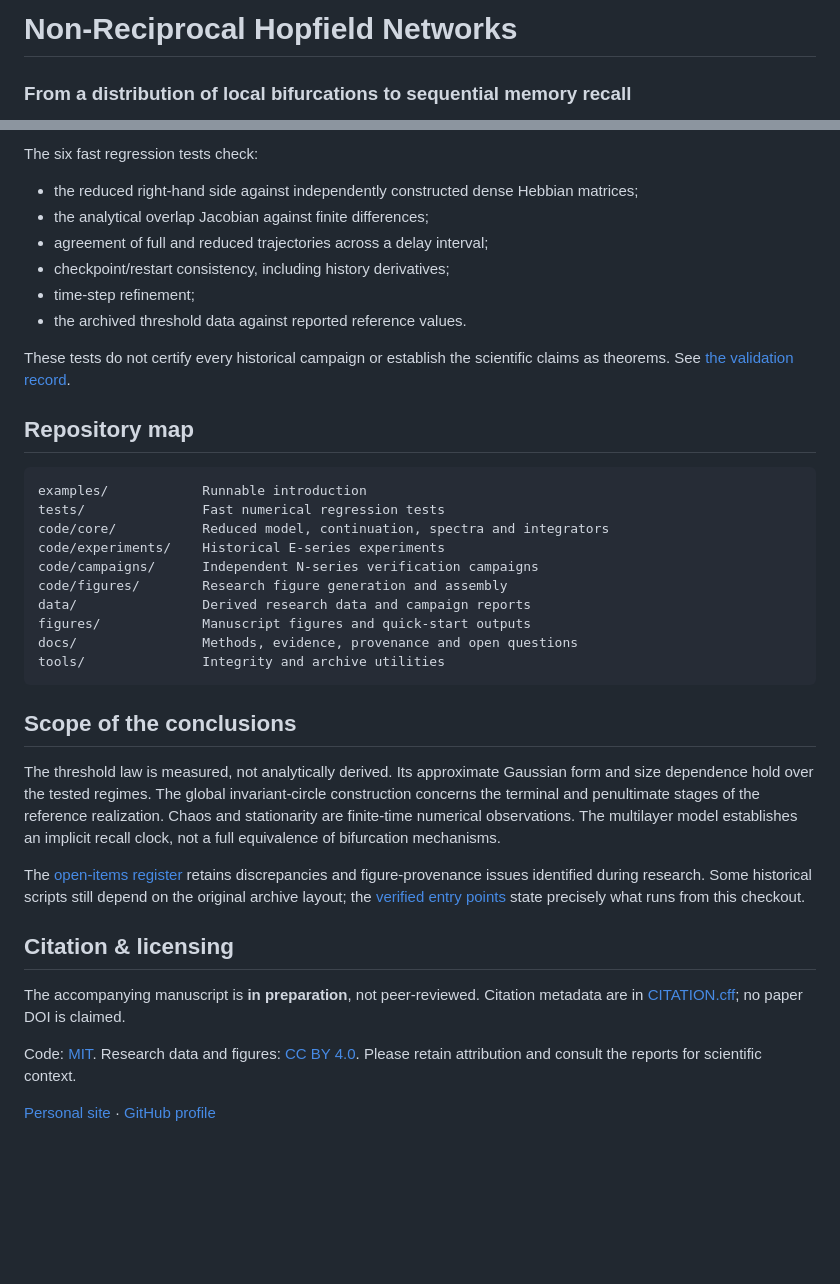
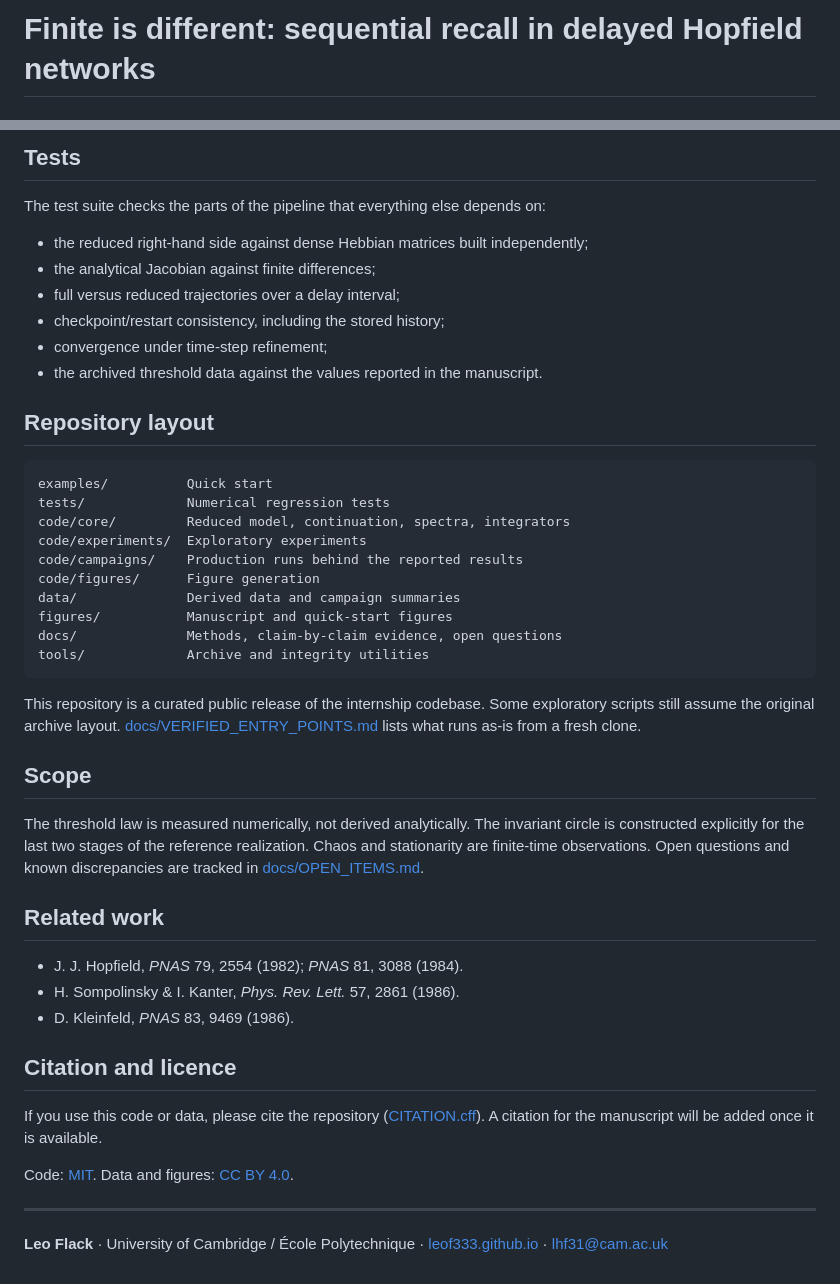
Before and after one commit to leoF333/hopfield-dynamics, a Markdown page: README.md, 2 parts joined by grey strips. GitHub-like rendering; blank space fills up the shorter version.

````diff
--- a/README.md
+++ b/README.md
@@ -1,3 +1,2 @@
-# Non-Reciprocal Hopfield Networks
-### From a distribution of local bifurcations to sequential memory recall
+# Finite is different: sequential recall in delayed Hopfield networks
 
@@ -63,40 +83,48 @@ Use `--data-only` to skip the simulation, or `--output /your/output/folder` to c
 
-The six fast regression tests check:
+## Tests
 
-- the reduced right-hand side against independently constructed dense Hebbian matrices;
-- the analytical overlap Jacobian against finite differences;
-- agreement of full and reduced trajectories across a delay interval;
-- checkpoint/restart consistency, including history derivatives;
-- time-step refinement;
-- the archived threshold data against reported reference values.
+The test suite checks the parts of the pipeline that everything else depends on:
 
-These tests do not certify every historical campaign or establish the scientific claims as theorems. See [the validation record](docs/VERIFIED_ENTRY_POINTS.md).
+- the reduced right-hand side against dense Hebbian matrices built independently;
+- the analytical Jacobian against finite differences;
+- full versus reduced trajectories over a delay interval;
+- checkpoint/restart consistency, including the stored history;
+- convergence under time-step refinement;
+- the archived threshold data against the values reported in the manuscript.
 
-## Repository map
+## Repository layout
 
-```text
-examples/            Runnable introduction
-tests/               Fast numerical regression tests
-code/core/           Reduced model, continuation, spectra and integrators
-code/experiments/    Historical E-series experiments
-code/campaigns/      Independent N-series verification campaigns
-code/figures/        Research figure generation and assembly
-data/                Derived research data and campaign reports
-figures/             Manuscript figures and quick-start outputs
-docs/                Methods, evidence, provenance and open questions
-tools/               Integrity and archive utilities
+```
+examples/          Quick start
+tests/             Numerical regression tests
+code/core/         Reduced model, continuation, spectra, integrators
+code/experiments/  Exploratory experiments
+code/campaigns/    Production runs behind the reported results
+code/figures/      Figure generation
+data/              Derived data and campaign summaries
+figures/           Manuscript and quick-start figures
+docs/              Methods, claim-by-claim evidence, open questions
+tools/             Archive and integrity utilities
 ```
 
-## Scope of the conclusions
+This repository is a curated public release of the internship codebase. Some exploratory scripts still assume the original archive layout. [docs/VERIFIED_ENTRY_POINTS.md](docs/VERIFIED_ENTRY_POINTS.md) lists what runs as-is from a fresh clone.
 
-The threshold law is measured, not analytically derived. Its approximate Gaussian form and size dependence hold over the tested regimes. The global invariant-circle construction concerns the terminal and penultimate stages of the reference realization. Chaos and stationarity are finite-time numerical observations. The multilayer model establishes an implicit recall clock, not a full equivalence of bifurcation mechanisms.
+## Scope
 
-The [open-items register](docs/OPEN_ITEMS.md) retains discrepancies and figure-provenance issues identified during research. Some historical scripts still depend on the original archive layout; the [verified entry points](docs/VERIFIED_ENTRY_POINTS.md) state precisely what runs from this checkout.
+The threshold law is measured numerically, not derived analytically. The invariant circle is constructed explicitly for the last two stages of the reference realization. Chaos and stationarity are finite-time observations. Open questions and known discrepancies are tracked in [docs/OPEN_ITEMS.md](docs/OPEN_ITEMS.md).
 
-## Citation & licensing
+## Related work
 
-The accompanying manuscript is **in preparation**, not peer-reviewed. Citation metadata are in [CITATION.cff](CITATION.cff); no paper DOI is claimed.
+- J. J. Hopfield, *PNAS* 79, 2554 (1982); *PNAS* 81, 3088 (1984).
+- H. Sompolinsky & I. Kanter, *Phys. Rev. Lett.* 57, 2861 (1986).
+- D. Kleinfeld, *PNAS* 83, 9469 (1986).
 
-Code: [MIT](LICENSE). Research data and figures: [CC BY 4.0](LICENSE-DATA). Please retain attribution and consult the reports for scientific context.
+## Citation and licence
 
-[Personal site](https://leo-flack.leo-flack01.chatgpt.site) · [GitHub profile](https://github.com/leoF333)
+If you use this code or data, please cite the repository ([CITATION.cff](CITATION.cff)). A citation for the manuscript will be added once it is available.
+
+Code: [MIT](LICENSE). Data and figures: [CC BY 4.0](LICENSE-DATA).
+
+---
+
+**Leo Flack** · University of Cambridge / École Polytechnique · [leof333.github.io](https://leof333.github.io) · [lhf31@cam.ac.uk](mailto:lhf31@cam.ac.uk)
````
Also changed, not shown: other parts of README.md (+58 -37 lines).
